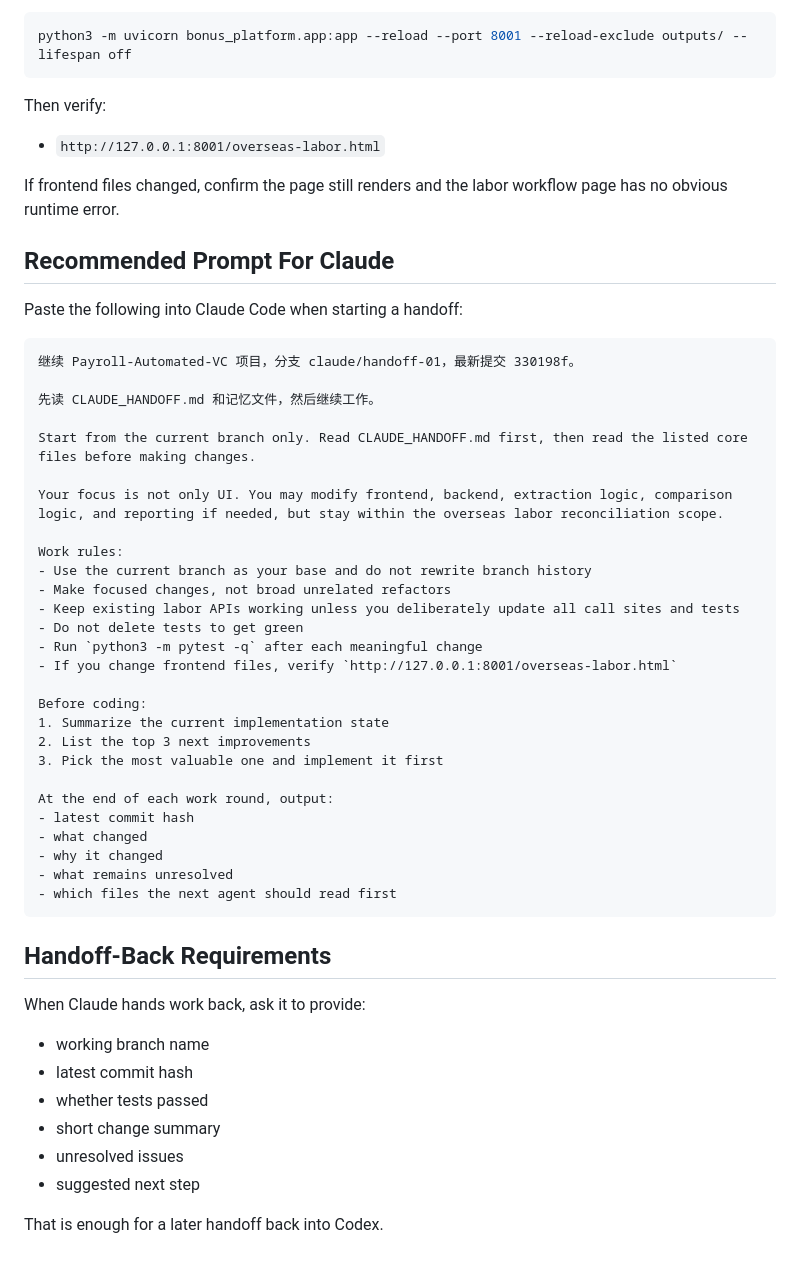
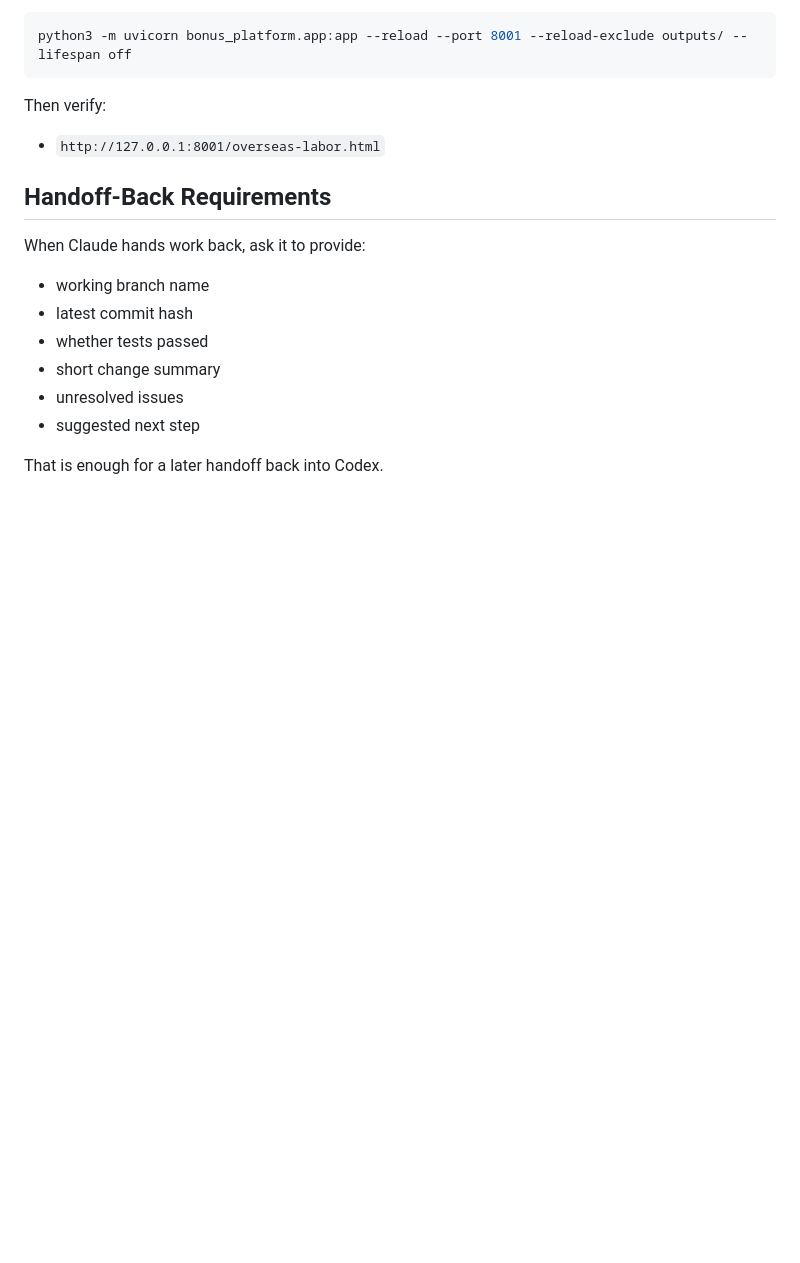
Before and after one commit to Yaosc972/Payroll-Automated-VC, a Markdown page: CLAUDE_HANDOFF.md, the part around one of its changes. GitHub-like rendering; blank space fills up the shorter version.

````diff
--- a/CLAUDE_HANDOFF.md
+++ b/CLAUDE_HANDOFF.md
@@ -147,42 +158,6 @@ Then verify:
 
 - `http://127.0.0.1:8001/overseas-labor.html`
 
-If frontend files changed, confirm the page still renders and the labor workflow page has no obvious runtime error.
-
-## Recommended Prompt For Claude
-
-Paste the following into Claude Code when starting a handoff:
-
-```text
-继续 Payroll-Automated-VC 项目，分支 claude/handoff-01，最新提交 330198f。
-
-先读 CLAUDE_HANDOFF.md 和记忆文件，然后继续工作。
-
-Start from the current branch only. Read CLAUDE_HANDOFF.md first, then read the listed core files before making changes.
-
-Your focus is not only UI. You may modify frontend, backend, extraction logic, comparison logic, and reporting if needed, but stay within the overseas labor reconciliation scope.
-
-Work rules:
-- Use the current branch as your base and do not rewrite branch history
-- Make focused changes, not broad unrelated refactors
-- Keep existing labor APIs working unless you deliberately update all call sites and tests
-- Do not delete tests to get green
-- Run `python3 -m pytest -q` after each meaningful change
-- If you change frontend files, verify `http://127.0.0.1:8001/overseas-labor.html`
-
-Before coding:
-1. Summarize the current implementation state
-2. List the top 3 next improvements
-3. Pick the most valuable one and implement it first
-
-At the end of each work round, output:
-- latest commit hash
-- what changed
-- why it changed
-- what remains unresolved
-- which files the next agent should read first
-```
-
 ## Handoff-Back Requirements
 
 When Claude hands work back, ask it to provide:
````
Also changed, not shown: other parts of CLAUDE_HANDOFF.md (+72 -61 lines).
